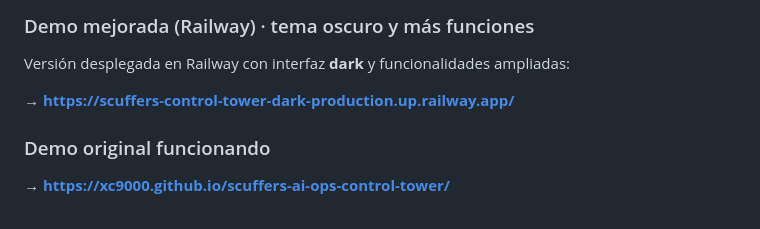
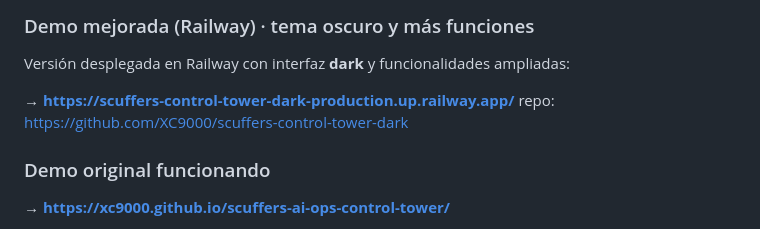
Before and after one commit to XC9000/scuffers-ai-ops-control-tower, a Markdown page: README.md, the part around the change. GitHub-like rendering.

```diff
--- a/README.md
+++ b/README.md
@@ -9,6 +9,7 @@ Cuando el ritmo lo impone todo, la interfaz debe ganar en claridad y perder en r
 Versión desplegada en Railway con interfaz **dark** y funcionalidades ampliadas:
 
 **→ [https://scuffers-control-tower-dark-production.up.railway.app/](https://scuffers-control-tower-dark-production.up.railway.app/)**
+repo: https://github.com/XC9000/scuffers-control-tower-dark
 
 ### Demo original funcionando
 
```
